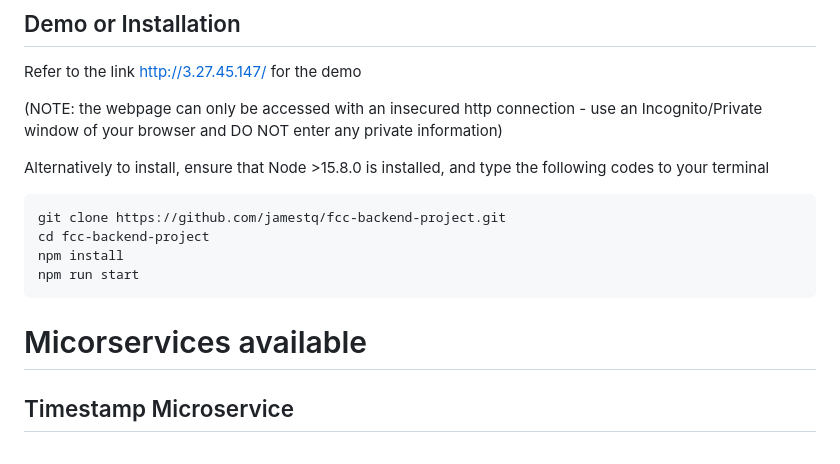
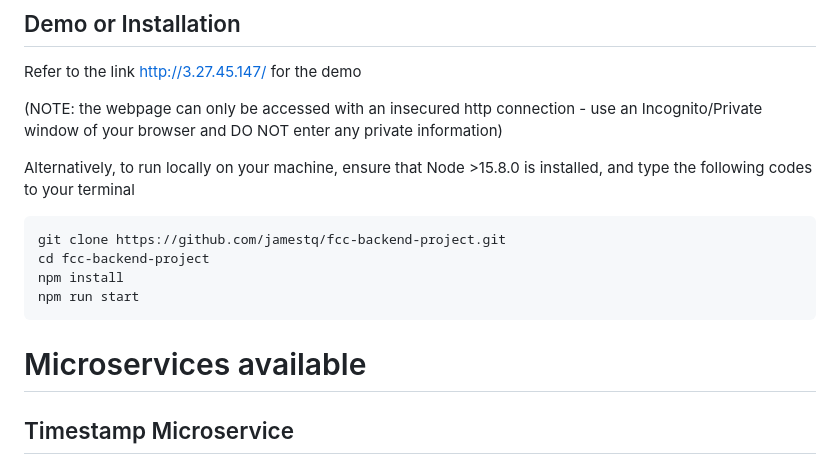
Before and after one commit to jamestq/fcc-backend-project, a Markdown page: README.md, the part around the change. Rendered like a GitHub page.

Commit message:
ammend README

````diff
--- a/README.md
+++ b/README.md
@@ -7,7 +7,7 @@ Refer to the link http://3.27.45.147/ for the demo
 
 (NOTE: the webpage can only be accessed with an insecured http connection - use an Incognito/Private window of your browser and DO NOT enter any private information)
 
-Alternatively to install, ensure that Node >15.8.0 is installed, and type the following codes to your terminal
+Alternatively, to run locally on your machine, ensure that Node >15.8.0 is installed, and type the following codes to your terminal
 ```
 git clone https://github.com/jamestq/fcc-backend-project.git
 cd fcc-backend-project
@@ -15,7 +15,7 @@ npm install
 npm run start
 ```
 
-# Micorservices available
+# Microservices available
 
 ## Timestamp Microservice
 
````
